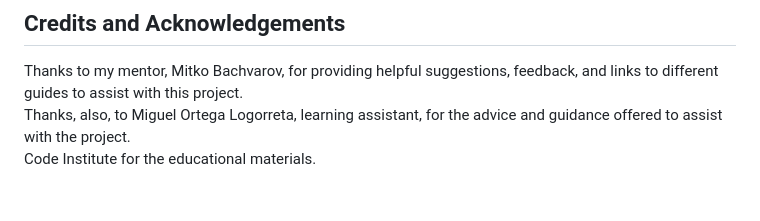
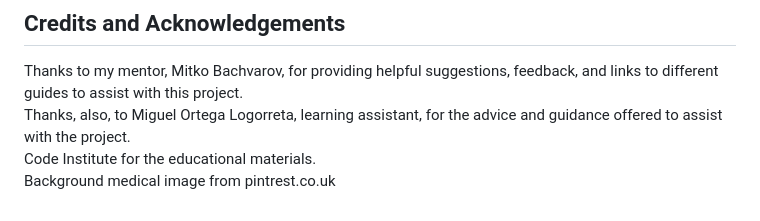
Before and after one commit to mohammad-tahmasebi-ci/milestone3, a Markdown page: README.md, the part around the change. Drawn GitHub-style.

```diff
--- a/README.md
+++ b/README.md
@@ -275,3 +275,5 @@ Thanks to my mentor, Mitko Bachvarov, for providing helpful suggestions, feedbac
 Thanks, also, to Miguel Ortega Logorreta, learning assistant, for the advice and guidance offered to assist with the project.
 <br />
 Code Institute for the educational materials.
+<br />
+Background medical image from pintrest.co.uk
```
